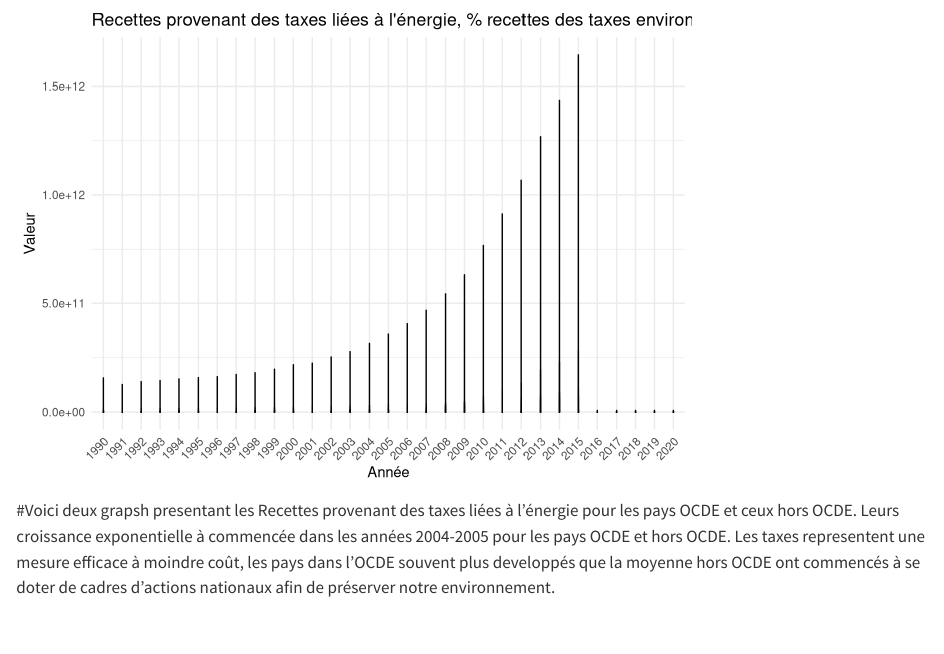
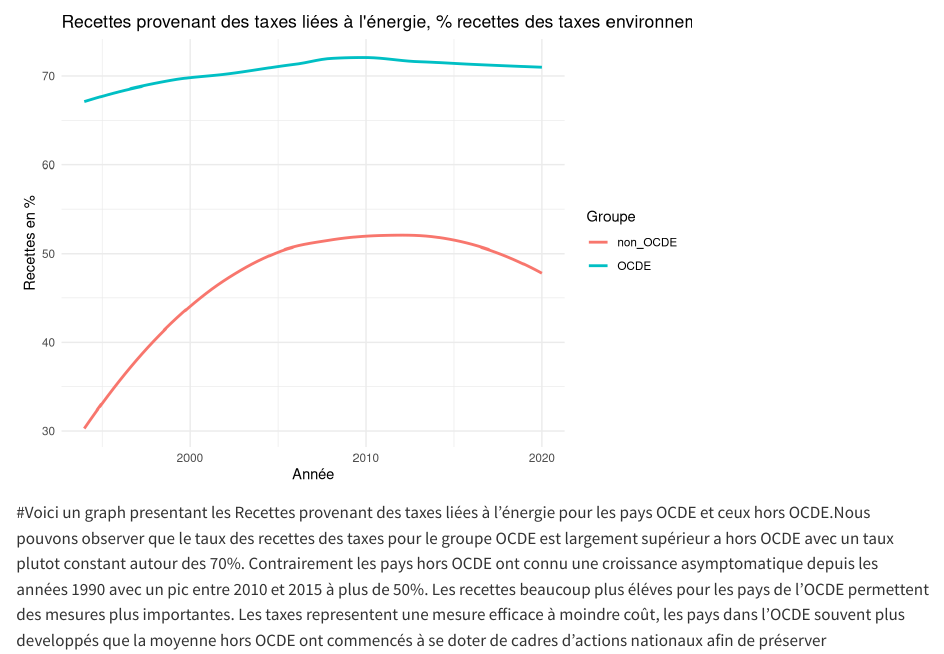
Before and after one commit to EmmDM/M1_QE_data_group_project, a Quarto document (Final_Part.qmd): the page in a window 1100 px wide, from 17880 px down before the commit and from 17510 px down after it, so that both start at the same text. Rendered offline with R 4.5, knitr and Pandoc in place of Quarto, with nearby package versions; code that draws random numbers runs with fixed seeds of ours; some code elsewhere in the file could not run offline.

Commit message:
Graph pour les recettes taxes liées à l'éenergie pays OCDE vs non OCDE

````diff
--- a/Final_Part.qmd
+++ b/Final_Part.qmd
@@ -369,5 +369,36 @@ Rand D
 
 
 ```{r}
-#pour les pays de l'OCDE
-# Il faut utiliser pivot_longer pour transformer les colonnes années en une colonne Année
+library(ggplot2)
+library(tidyr)
+
+#pour OCDE
+OCDE_pays_Taxes <- OCDE_pays %>%
+  filter(Variable == "Recettes provenant des taxes liées à l'énergie, % recettes des taxes environnementales") %>%
+  pivot_longer(cols = c(`1990`, `1991`, `1992`, `1993`, `1994`, `1995`, `1996`, `1997`, `1998`, `1999`, `2000`, `2001`, `2002`, `2003`, `2004`, `2005`, `2006`, `2007`, `2008`, `2009`, `2010`, `2011`, `2012`, `2013`, `2014`, `2015`, `2016`, `2017`, `2018`, `2019`, `2020`),
+               names_to = "Année",
+               values_to = "Value") %>%
+  mutate(Value = as.numeric(Value), Groupe = "OCDE")
+
+#Non OCDE
+non_OCDE_pays_Taxes <- non_OCDE_pays%>%
+  filter(Variable == "Recettes provenant des taxes liées à l'énergie, % recettes des taxes environnementales") %>%
+  pivot_longer(cols = c(`1990`, `1991`, `1992`, `1993`, `1994`, `1995`, `1996`, `1997`, `1998`, `1999`, `2000`, `2001`, `2002`, `2003`, `2004`, `2005`, `2006`, `2007`, `2008`, `2009`, `2010`, `2011`, `2012`, `2013`, `2014`, `2015`, `2016`, `2017`, `2018`, `2019`, `2020`),
+               names_to = "Année",
+               values_to = "Value") %>%
+  mutate(Value = as.numeric(Value), Groupe = "non_OCDE")
+
+#Merged data
+
+merged_data <- bind_rows(OCDE_pays_Taxes, non_OCDE_pays_Taxes)
+
+ggplot(merged_data, aes(x = as.numeric(Année), y = Value, color = Groupe)) +
+  geom_smooth(method = "loess", se = FALSE)+
+  labs(title = "Recettes provenant des taxes liées à l'énergie, % recettes des taxes environnementales",
+       x = "Année",
+       y = "Recettes en %") +
+  theme_minimal()
+```
+
+
+#Voici un graph presentant les Recettes provenant des taxes liées à l'énergie pour les pays OCDE et ceux hors OCDE.Nous pouvons observer que le taux des recettes des taxes pour le groupe OCDE est largement supérieur a hors OCDE avec un taux plutot constant autour des 70%. Contrairement les pays hors OCDE ont connu une croissance asymptomatique depuis les années 1990 avec un pic entre 2010 et 2015 à plus de 50%. Les recettes beaucoup plus éléves pour les pays de l'OCDE permettent des mesures plus importantes.
@@ -380,35 +445,10 @@ OCDE_pays_long <- OCDE_pays %>%
 
-ggplot(OCDE_pays_long, aes(x = Année, y = Value)) +
-  geom_line(na.rm = TRUE) +
-  labs(title = "Recettes provenant des taxes liées à l'énergie, % recettes des taxes environnementales",
-       x = "Année",
-       y = "Valeur") +
-  theme_minimal() +
-  theme(axis.text.x = element_text(angle = 45, hjust = 1)) #Ajustement du texte pour qu'il soit plus lisibles
-
-
-#pour les pays hors OCDE
-
-non_OCDE_pays_long <- non_OCDE_pays %>%
-  pivot_longer(cols = c(`1990`, `1991`, `1992`, `1993`, `1994`, `1995`, `1996`, `1997`, `1998`, `1999`, `2000`, `2001`, `2002`, `2003`, `2004`, `2005`, `2006`, `2007`, `2008`, `2009`, `2010`, `2011`, `2012`, `2013`, `2014`, `2015`, `2016`, `2017`, `2018`, `2019`, `2020`),
-               names_to = "Année",
-               values_to = "Value") %>%
-  mutate(Value = as.numeric(Value))
-
-
-ggplot(non_OCDE_pays_long, aes(x = Année, y = Value)) +
-  geom_line(na.rm = TRUE) +
-  labs(title = "Recettes provenant des taxes liées à l'énergie, % recettes des taxes environnementales",
-       x = "Année",
-       y = "Valeur") +
-  theme_minimal() +
-  theme(axis.text.x = element_text(angle = 45, hjust = 1)) #Ajustement du texte pour qu'il soit plus lisibles
-
+# Afficher le résumé du modèle
+summary(modele)
 
 
 ```
-#Voici deux grapsh presentant les Recettes provenant des taxes liées à l'énergie pour les pays OCDE et ceux hors OCDE. Leurs croissance exponentielle à commencée dans les années 2004-2005 pour les pays OCDE et hors OCDE.
-Les taxes representent une mesure efficace à moindre coût, les pays dans l'OCDE souvent plus developpés que la moyenne hors OCDE ont commencés à se doter de cadres d'actions nationaux afin de préserver notre environnement.
+
 
 ```{r}
 library(ggplot2)
````
Also changed, not shown: Final_Part.qmd (35 more changed lines).
